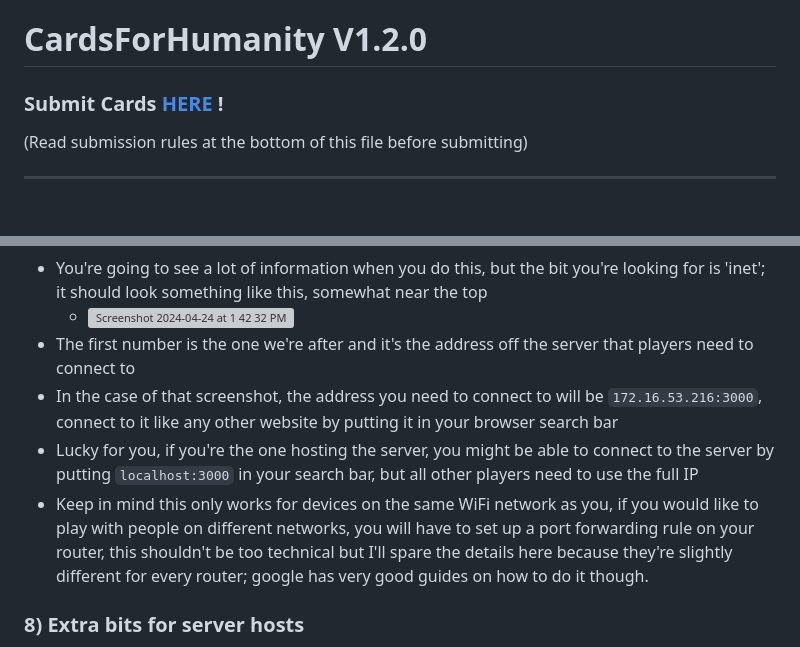
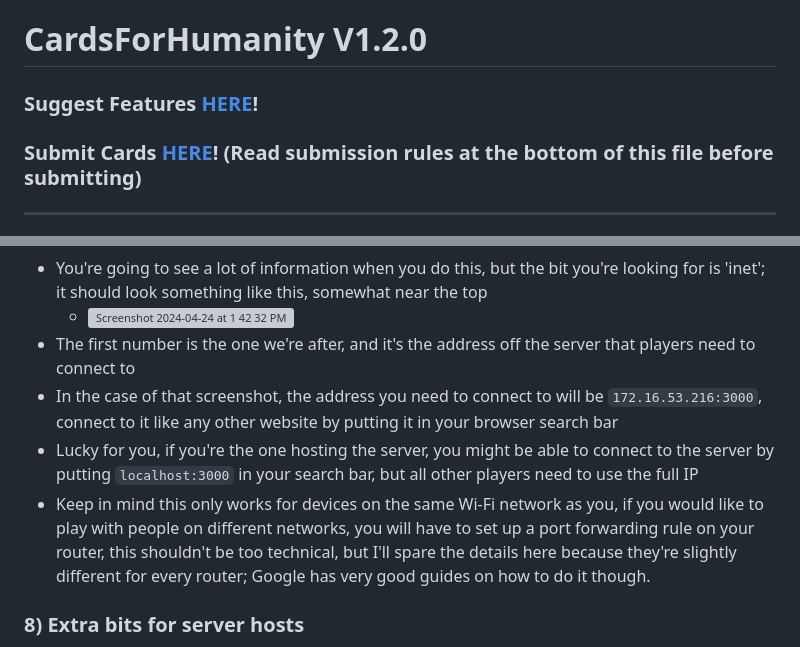
Before and after one commit to Foocett/CardsForHumanity, a Markdown page: README.md, 2 parts joined by grey strips. Drawn GitHub-style; grey boxes are pictures that could not be loaded.

Commit message:
Added Feature Suggestion Form

````diff
--- a/README.md
+++ b/README.md
@@ -1,6 +1,6 @@
 # CardsForHumanity V1.2.0
-### __Submit Cards [HERE](https://forms.gle/JD7iUcmttC9GB4gU6) !__
-(Read submission rules at the bottom of this file before submitting)
+### __Suggest Features [HERE](https://forms.gle/wMJ3wAkWuBf9xk5c6)!__
+### __Submit Cards [HERE](https://forms.gle/JD7iUcmttC9GB4gU6)!__ (Read submission rules at the bottom of this file before submitting)
 _____
 
 This is a personal project I decided to take on to help myself learn web development.
@@ -52,10 +52,10 @@ For help or assistance, contact me at ajfawcett@gmail.com
     - Windows: ```ipconfig```
   - You're going to see a lot of information when you do this, but the bit you're looking for is 'inet'; it should look something like this, somewhat near the top
     - <img width="437" alt="Screenshot 2024-04-24 at 1 42 32 PM" src="https://github.com/Foocett/CardsForHumanity/assets/141191160/b1d08fbc-7b50-44f5-91cf-78cf0fcfc74f">
-  - The first number is the one we're after and it's the address off the server that players need to connect to
+  - The first number is the one we're after, and it's the address off the server that players need to connect to
   - In the case of that screenshot, the address you need to connect to will be ```172.16.53.216:3000```, connect to it like any other website by putting it in your browser search bar
   - Lucky for you, if you're the one hosting the server, you might be able to connect to the server by putting ```localhost:3000``` in your search bar, but all other players need to use the full IP
-  - Keep in mind this only works for devices on the same WiFi network as you, if you would like to play with people on different networks, you will have to set up a port forwarding rule on your router, this shouldn't be too technical but I'll spare the details here because they're slightly different for every router; google has very good guides on how to do it though.
+  - Keep in mind this only works for devices on the same Wi-Fi network as you, if you would like to play with people on different networks, you will have to set up a port forwarding rule on your router, this shouldn't be too technical, but I'll spare the details here because they're slightly different for every router; Google has very good guides on how to do it though.
 
 ### 8) Extra bits for server hosts
   - By default, the admin password is "js is mid", however it is recommended that you change the admin password before hosting a game, this can be done in [config.json](config.json), you can just open it in any text editor
````
